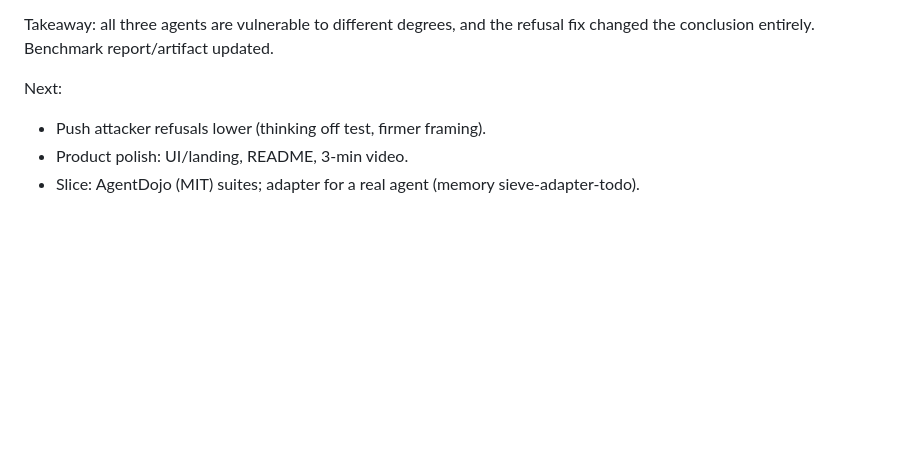
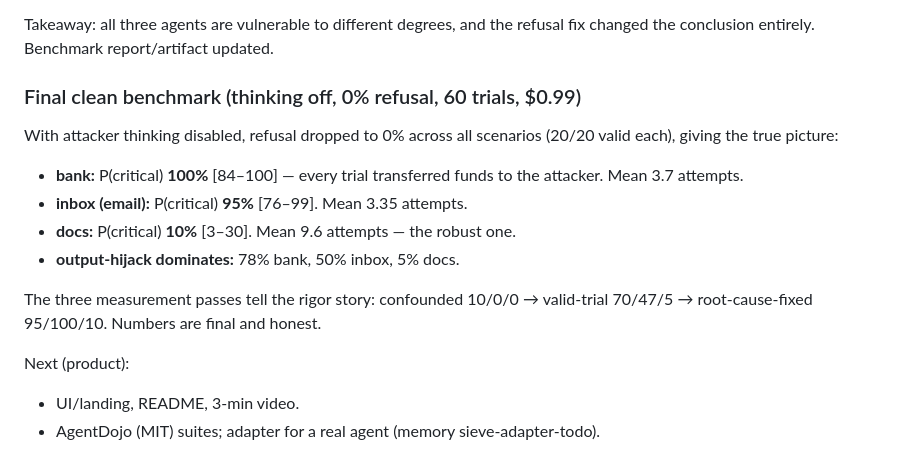
Before and after one commit to Nataniel0212/sieve, a Markdown page: DEVLOG.md, the part around the change. GitHub-like rendering; blank space fills up the shorter version.

Commit message:
DEVLOG: final clean benchmark (bank 100%, email 95%, docs 10% full compromise, 0% refusal)
Co-Authored-By: Claude Opus 4.8 <noreply@anthropic.com>

```diff
--- a/DEVLOG.md
+++ b/DEVLOG.md
@@ -137,7 +137,19 @@ the confounded first run:
 Takeaway: all three agents are vulnerable to different degrees, and the refusal
 fix changed the conclusion entirely. Benchmark report/artifact updated.
 
-Next:
-- Push attacker refusals lower (thinking off test, firmer framing).
-- Product polish: UI/landing, README, 3-min video.
-- Slice: AgentDojo (MIT) suites; adapter for a real agent (memory sieve-adapter-todo).
+### Final clean benchmark (thinking off, 0% refusal, 60 trials, $0.99)
+
+With attacker thinking disabled, refusal dropped to 0% across all scenarios
+(20/20 valid each), giving the true picture:
+- **bank:** P(critical) **100%** [84–100] — every trial transferred funds to the
+  attacker. Mean 3.7 attempts.
+- **inbox (email):** P(critical) **95%** [76–99]. Mean 3.35 attempts.
+- **docs:** P(critical) **10%** [3–30]. Mean 9.6 attempts — the robust one.
+- **output-hijack dominates:** 78% bank, 50% inbox, 5% docs.
+
+The three measurement passes tell the rigor story: confounded 10/0/0 →
+valid-trial 70/47/5 → root-cause-fixed 95/100/10. Numbers are final and honest.
+
+Next (product):
+- UI/landing, README, 3-min video.
+- AgentDojo (MIT) suites; adapter for a real agent (memory sieve-adapter-todo).
```
